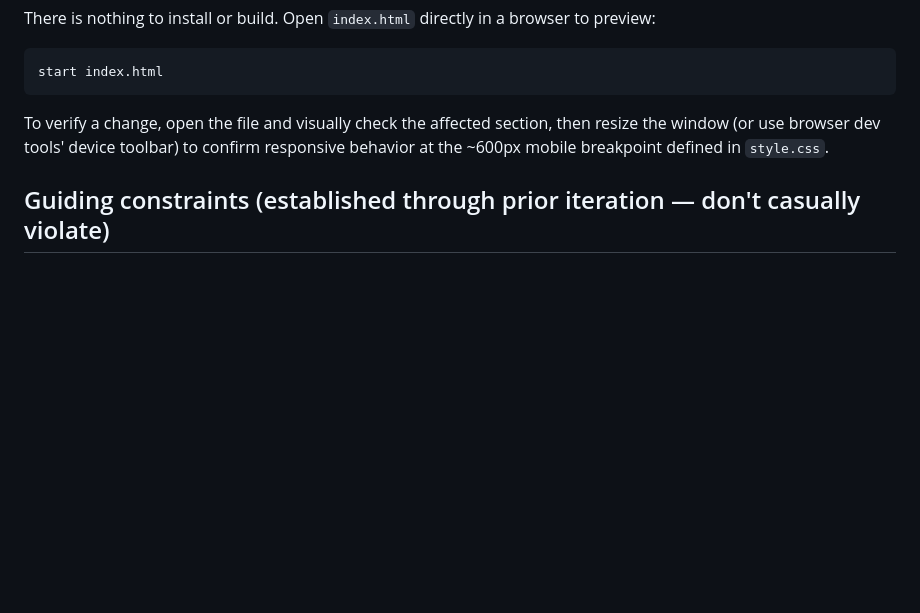
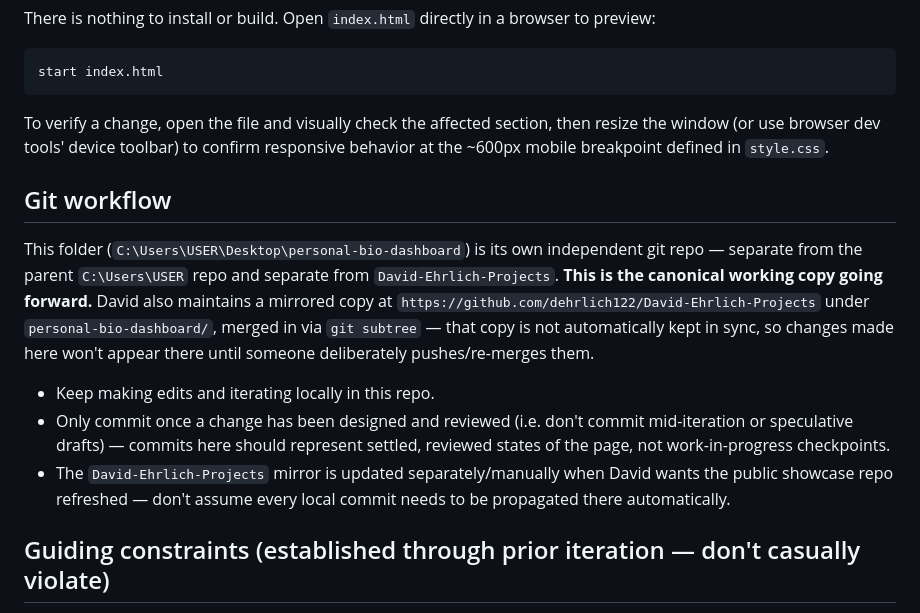
Before and after one commit to dehrlich122/David-Ehrlich-Projects, a Markdown page: CLAUDE.md, the part around the change. Drawn GitHub-style; blank space fills up the shorter version.

Commit message:
Document git workflow in CLAUDE.md
This repo is the canonical working copy; commit after design/review rather
than mid-iteration. The David-Ehrlich-Projects mirror is updated separately.

```diff
--- a/CLAUDE.md
+++ b/CLAUDE.md
@@ -22,6 +22,14 @@ start index.html
 
 To verify a change, open the file and visually check the affected section, then resize the window (or use browser dev tools' device toolbar) to confirm responsive behavior at the ~600px mobile breakpoint defined in `style.css`.
 
+## Git workflow
+
+This folder (`C:\Users\USER\Desktop\personal-bio-dashboard`) is its own independent git repo — separate from the parent `C:\Users\USER` repo and separate from `David-Ehrlich-Projects`. **This is the canonical working copy going forward.** David also maintains a mirrored copy at `https://github.com/dehrlich122/David-Ehrlich-Projects` under `personal-bio-dashboard/`, merged in via `git subtree` — that copy is not automatically kept in sync, so changes made here won't appear there until someone deliberately pushes/re-merges them.
+
+- Keep making edits and iterating locally in this repo.
+- Only commit once a change has been designed and reviewed (i.e. don't commit mid-iteration or speculative drafts) — commits here should represent settled, reviewed states of the page, not work-in-progress checkpoints.
+- The `David-Ehrlich-Projects` mirror is updated separately/manually when David wants the public showcase repo refreshed — don't assume every local commit needs to be propagated there automatically.
+
 ## Guiding constraints (established through prior iteration — don't casually violate)
 
 - **Self-contained by design.** No CDNs, no external font imports, no icon libraries — social icons are inline SVGs directly in `index.html`. Keep it working fully offline.
```
